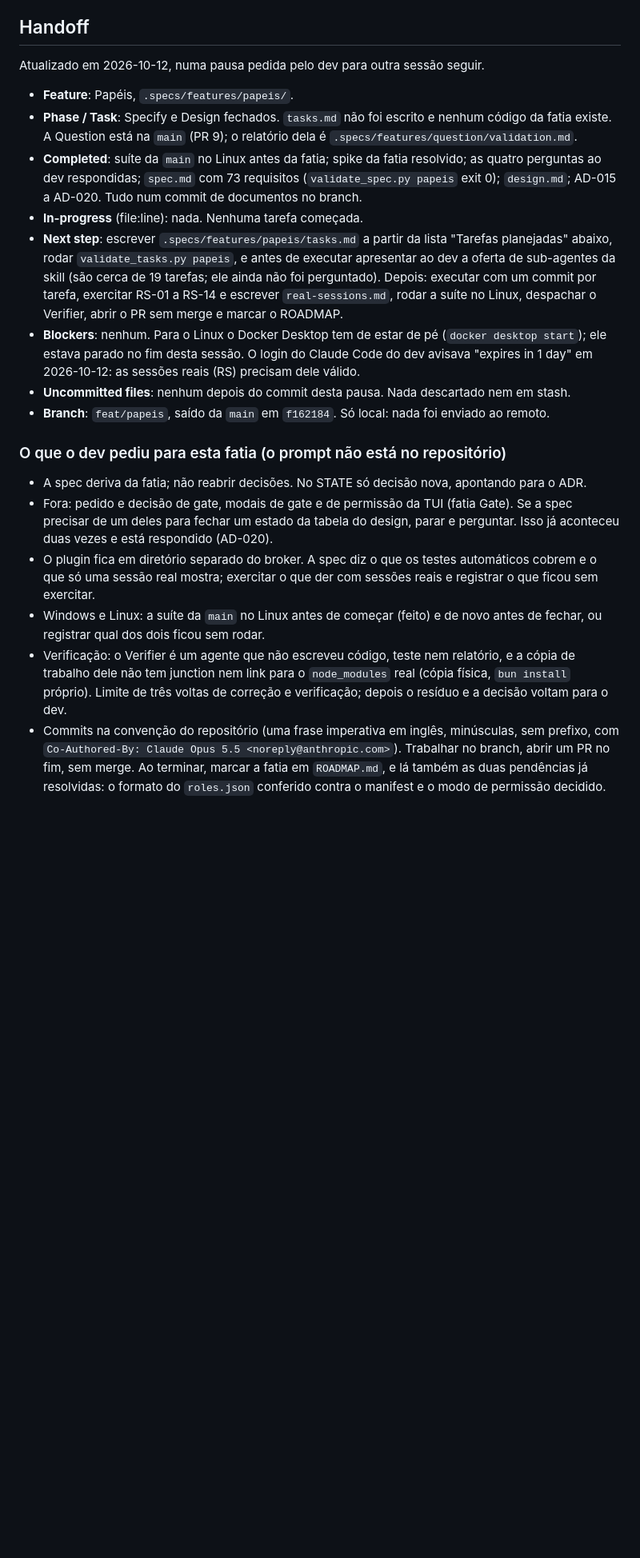
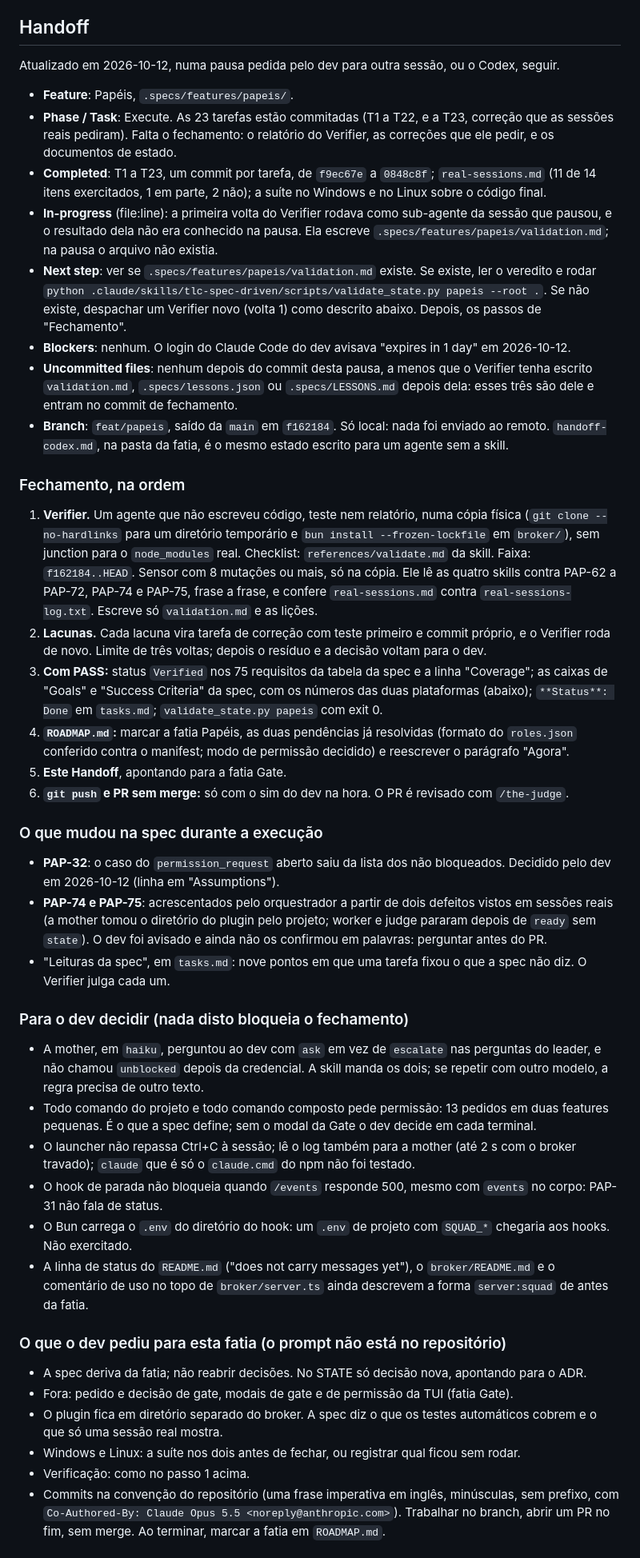
Before and after one commit to sh4wty1/squad-code-mcp, a Markdown page: .specs/STATE.md, the part around one of its changes. Shown at 80% size. Rendered like a GitHub page; blank space fills up the shorter version.

Commit message:
point the handoff at the closing of the Papéis slice, with what the verifier still owes, and write the same state for an agent without the skill
Co-Authored-By: Claude Opus 5.5 <noreply@anthropic.com>

```diff
--- a/.specs/STATE.md
+++ b/.specs/STATE.md
@@ -166,23 +166,47 @@ Só decisões novas. O que já está em `docs/adr/` não se repete aqui.
 
 ## Handoff
 
-Atualizado em 2026-10-12, numa pausa pedida pelo dev para outra sessão seguir.
+Atualizado em 2026-10-12, numa pausa pedida pelo dev para outra sessão, ou o Codex, seguir.
 
 - **Feature**: Papéis, `.specs/features/papeis/`.
-- **Phase / Task**: Specify e Design fechados. `tasks.md` não foi escrito e nenhum código da fatia existe. A Question está na `main` (PR 9); o relatório dela é `.specs/features/question/validation.md`.
-- **Completed**: suíte da `main` no Linux antes da fatia; spike da fatia resolvido; as quatro perguntas ao dev respondidas; `spec.md` com 73 requisitos (`validate_spec.py papeis` exit 0); `design.md`; AD-015 a AD-020. Tudo num commit de documentos no branch.
-- **In-progress** (file:line): nada. Nenhuma tarefa começada.
-- **Next step**: escrever `.specs/features/papeis/tasks.md` a partir da lista "Tarefas planejadas" abaixo, rodar `validate_tasks.py papeis`, e antes de executar apresentar ao dev a oferta de sub-agentes da skill (são cerca de 19 tarefas; ele ainda não foi perguntado). Depois: executar com um commit por tarefa, exercitar RS-01 a RS-14 e escrever `real-sessions.md`, rodar a suíte no Linux, despachar o Verifier, abrir o PR sem merge e marcar o ROADMAP.
-- **Blockers**: nenhum. Para o Linux o Docker Desktop tem de estar de pé (`docker desktop start`); ele estava parado no fim desta sessão. O login do Claude Code do dev avisava "expires in 1 day" em 2026-10-12: as sessões reais (RS) precisam dele válido.
-- **Uncommitted files**: nenhum depois do commit desta pausa. Nada descartado nem em stash.
-- **Branch**: `feat/papeis`, saído da `main` em `f162184`. Só local: nada foi enviado ao remoto.
+- **Phase / Task**: Execute. As 23 tarefas estão commitadas (T1 a T22, e a T23, correção que as sessões reais pediram). Falta o fechamento: o relatório do Verifier, as correções que ele pedir, e os documentos de estado.
+- **Completed**: T1 a T23, um commit por tarefa, de `f9ec67e` a `0848c8f`; `real-sessions.md` (11 de 14 itens exercitados, 1 em parte, 2 não); a suíte no Windows e no Linux sobre o código final.
+- **In-progress** (file:line): a primeira volta do Verifier rodava como sub-agente da sessão que pausou, e o resultado dela não era conhecido na pausa. Ela escreve `.specs/features/papeis/validation.md`; na pausa o arquivo não existia.
+- **Next step**: ver se `.specs/features/papeis/validation.md` existe. Se existe, ler o veredito e rodar `python .claude/skills/tlc-spec-driven/scripts/validate_state.py papeis --root .`. Se não existe, despachar um Verifier novo (volta 1) como descrito abaixo. Depois, os passos de "Fechamento".
+- **Blockers**: nenhum. O login do Claude Code do dev avisava "expires in 1 day" em 2026-10-12.
+- **Uncommitted files**: nenhum depois do commit desta pausa, a menos que o Verifier tenha escrito `validation.md`, `.specs/lessons.json` ou `.specs/LESSONS.md` depois dela: esses três são dele e entram no commit de fechamento.
+- **Branch**: `feat/papeis`, saído da `main` em `f162184`. Só local: nada foi enviado ao remoto. `handoff-codex.md`, na pasta da fatia, é o mesmo estado escrito para um agente sem a skill.
+
+### Fechamento, na ordem
+
+1. **Verifier.** Um agente que não escreveu código, teste nem relatório, numa cópia física (`git clone --no-hardlinks` para um diretório temporário e `bun install --frozen-lockfile` em `broker/`), sem junction para o `node_modules` real. Checklist: `references/validate.md` da skill. Faixa: `f162184..HEAD`. Sensor com 8 mutações ou mais, só na cópia. Ele lê as quatro skills contra PAP-62 a PAP-72, PAP-74 e PAP-75, frase a frase, e confere `real-sessions.md` contra `real-sessions-log.txt`. Escreve só `validation.md` e as lições.
+2. **Lacunas.** Cada lacuna vira tarefa de correção com teste primeiro e commit próprio, e o Verifier roda de novo. Limite de três voltas; depois o resíduo e a decisão voltam para o dev.
+3. **Com PASS:** status `Verified` nos 75 requisitos da tabela da spec e a linha "Coverage"; as caixas de "Goals" e "Success Criteria" da spec, com os números das duas plataformas (abaixo); `**Status**: Done` em `tasks.md`; `validate_state.py papeis` com exit 0.
+4. **`ROADMAP.md`:** marcar a fatia Papéis, as duas pendências já resolvidas (formato do `roles.json` conferido contra o manifest; modo de permissão decidido) e reescrever o parágrafo "Agora".
+5. **Este Handoff**, apontando para a fatia Gate.
+6. **`git push` e PR sem merge:** só com o sim do dev na hora. O PR é revisado com `/the-judge`.
+
+### O que mudou na spec durante a execução
+
+- **PAP-32**: o caso do `permission_request` aberto saiu da lista dos não bloqueados. Decidido pelo dev em 2026-10-12 (linha em "Assumptions").
+- **PAP-74 e PAP-75**: acrescentados pelo orquestrador a partir de dois defeitos vistos em sessões reais (a mother tomou o diretório do plugin pelo projeto; worker e judge pararam depois de `ready` sem `state`). O dev foi avisado e ainda não os confirmou em palavras: perguntar antes do PR.
+- "Leituras da spec", em `tasks.md`: nove pontos em que uma tarefa fixou o que a spec não diz. O Verifier julga cada um.
+
+### Para o dev decidir (nada disto bloqueia o fechamento)
+
+- A mother, em `haiku`, perguntou ao dev com `ask` em vez de `escalate` nas perguntas do leader, e não chamou `unblocked` depois da credencial. A skill manda os dois; se repetir com outro modelo, a regra precisa de outro texto.
+- Todo comando do projeto e todo comando composto pede permissão: 13 pedidos em duas features pequenas. É o que a spec define; sem o modal da Gate o dev decide em cada terminal.
+- O launcher não repassa Ctrl+C à sessão; lê o log também para a mother (até 2 s com o broker travado); `claude` que é só o `claude.cmd` do npm não foi testado.
+- O hook de parada não bloqueia quando `/events` responde 500, mesmo com `events` no corpo: PAP-31 não fala de status.
+- O Bun carrega o `.env` do diretório do hook: um `.env` de projeto com `SQUAD_*` chegaria aos hooks. Não exercitado.
+- A linha de status do `README.md` ("does not carry messages yet"), o `broker/README.md` e o comentário de uso no topo de `broker/server.ts` ainda descrevem a forma `server:squad` de antes da fatia.
 
 ### O que o dev pediu para esta fatia (o prompt não está no repositório)
 
 - A spec deriva da fatia; não reabrir decisões. No STATE só decisão nova, apontando para o ADR.
-- Fora: pedido e decisão de gate, modais de gate e de permissão da TUI (fatia Gate). Se a spec precisar de um deles para fechar um estado da tabela do design, parar e perguntar. Isso já aconteceu duas vezes e está respondido (AD-020).
-- O plugin fica em diretório separado do broker. A spec diz o que os testes automáticos cobrem e o que só uma sessão real mostra; exercitar o que der com sessões reais e registrar o que ficou sem exercitar.
-- Windows e Linux: a suíte da `main` no Linux antes de começar (feito) e de novo antes de fechar, ou registrar qual dos dois ficou sem rodar.
-- Verificação: o Verifier é um agente que não escreveu código, teste nem relatório, e a cópia de trabalho dele não tem junction nem link para o `node_modules` real (cópia física, `bun install` próprio). Limite de três voltas de correção e verificação; depois o resíduo e a decisão voltam para o dev.
-- Commits na convenção do repositório (uma frase imperativa em inglês, minúsculas, sem prefixo, com `Co-Authored-By: Claude Opus 5.5 <noreply@anthropic.com>`). Trabalhar no branch, abrir um PR no fim, sem merge. Ao terminar, marcar a fatia em `ROADMAP.md`, e lá também as duas pendências já resolvidas: o formato do `roles.json` conferido contra o manifest e o modo de permissão decidido.
+- Fora: pedido e decisão de gate, modais de gate e de permissão da TUI (fatia Gate).
+- O plugin fica em diretório separado do broker. A spec diz o que os testes automáticos cobrem e o que só uma sessão real mostra.
+- Windows e Linux: a suíte nos dois antes de fechar, ou registrar qual ficou sem rodar.
+- Verificação: como no passo 1 acima.
+- Commits na convenção do repositório (uma frase imperativa em inglês, minúsculas, sem prefixo, com `Co-Authored-By: Claude Opus 5.5 <noreply@anthropic.com>`). Trabalhar no branch, abrir um PR no fim, sem merge. Ao terminar, marcar a fatia em `ROADMAP.md`.
 
```
Also changed, not shown: other parts of .specs/STATE.md (+12 -32 lines), 1 other file.
